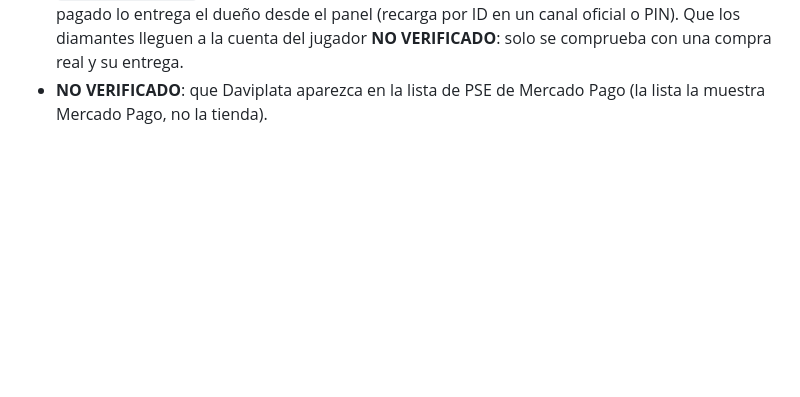
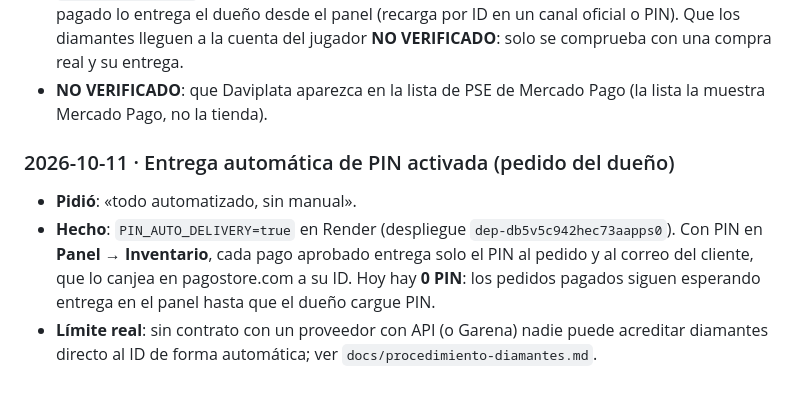
Before and after one commit to donaslydelahoz231-create/TayGameStore, a Markdown page: docs/auditoria/registro.md, the part around the change. Drawn GitHub-style; blank space fills up the shorter version.

Commit message:
Registro: entrega automática de PIN activada a pedido del dueño
Co-Authored-By: Claude Opus 5.5 <noreply@anthropic.com>
Claude-Session: https://claude.ai/code/session_01LiEr7yxFEhJkCLHjU2nbSK

```diff
--- a/docs/auditoria/registro.md
+++ b/docs/auditoria/registro.md
@@ -487,3 +487,13 @@ valores de secretos (requisitos 16–18 de `docs/datos-del-propietario.md`). Fec
   real y su entrega.
 - **NO VERIFICADO**: que Daviplata aparezca en la lista de PSE de Mercado Pago (la lista la
   muestra Mercado Pago, no la tienda).
+
+### 2026-10-11 · Entrega automática de PIN activada (pedido del dueño)
+
+- **Pidió**: «todo automatizado, sin manual».
+- **Hecho**: `PIN_AUTO_DELIVERY=true` en Render (despliegue `dep-db5v5c942hec73aapps0`). Con PIN en
+  **Panel → Inventario**, cada pago aprobado entrega solo el PIN al pedido y al correo del cliente,
+  que lo canjea en pagostore.com a su ID. Hoy hay **0 PIN**: los pedidos pagados siguen esperando
+  entrega en el panel hasta que el dueño cargue PIN.
+- **Límite real**: sin contrato con un proveedor con API (o Garena) nadie puede acreditar diamantes
+  directo al ID de forma automática; ver `docs/procedimiento-diamantes.md`.
```
